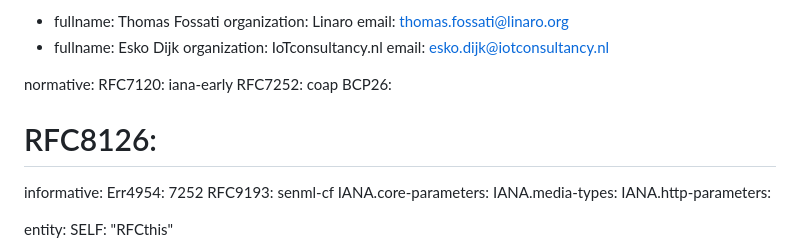
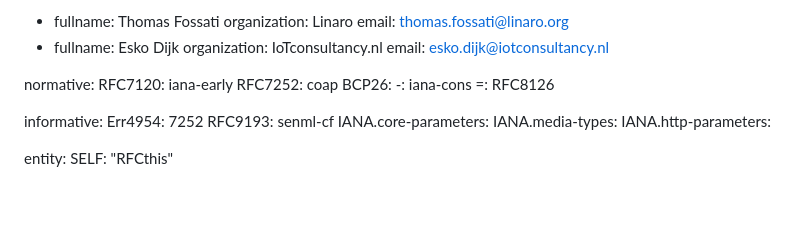
Before and after one commit to core-wg/cf-reg-update, a Markdown page: draft-ietf-core-cf-reg-update.md, the part around the change. Rendered like a GitHub page; blank space fills up the shorter version.

Commit message:
Update draft-ietf-core-cf-reg-update.md
Co-authored-by: Thomas Fossati <thomas.fossati@linaro.org>

```diff
--- a/draft-ietf-core-cf-reg-update.md
+++ b/draft-ietf-core-cf-reg-update.md
@@ -38,7 +38,8 @@ normative:
   RFC7120: iana-early
   RFC7252: coap
   BCP26:
-#   RFC8126:
+    -: iana-cons
+    =: RFC8126
 
 informative:
   Err4954: 7252
```
